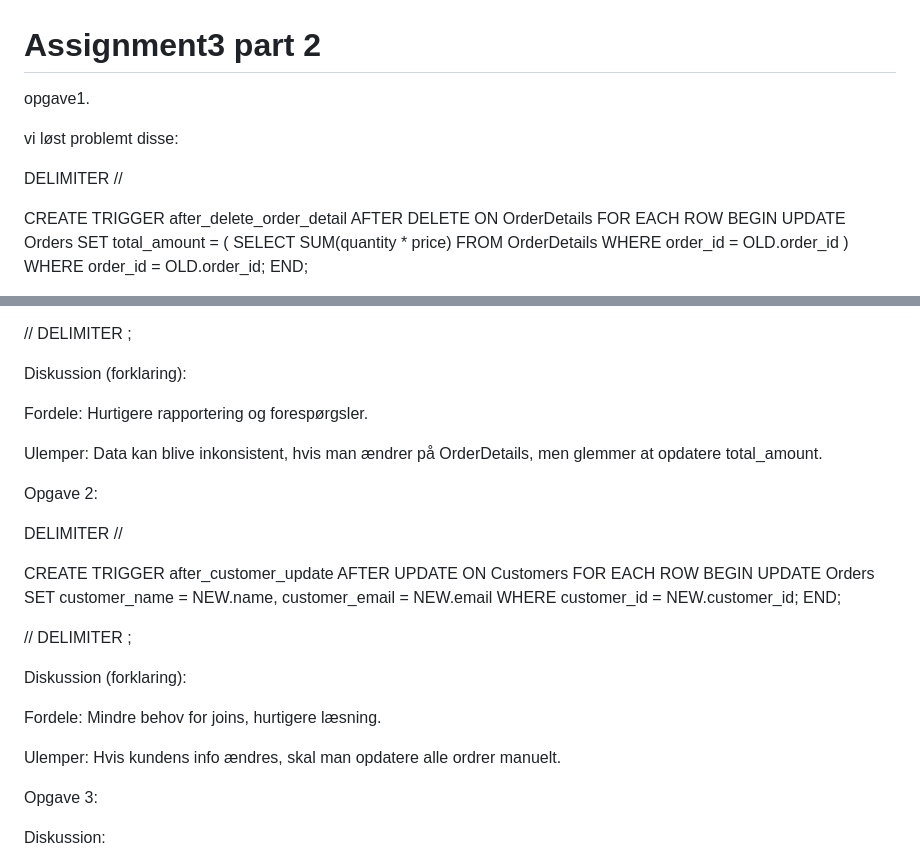
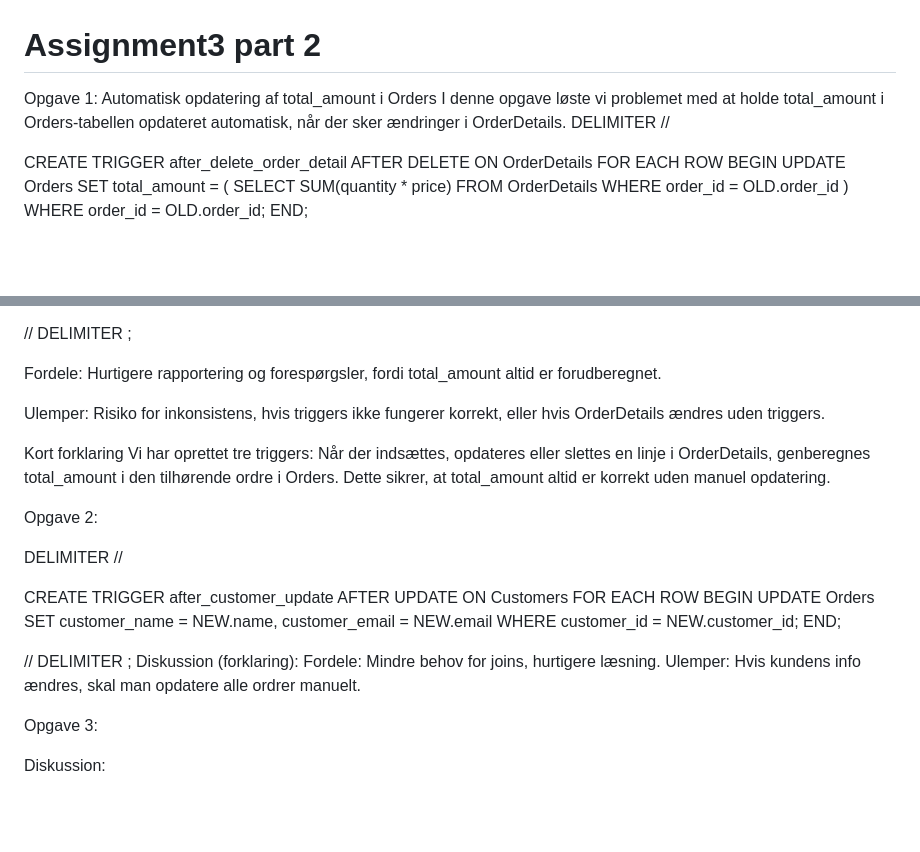
Before and after one commit to MrSalim86/Database, a Markdown page: Assignment3/Assignment3_part2/README.md, 2 parts joined by grey strips. GitHub-like rendering; blank space fills up the shorter version.

```diff
--- a/Assignment3/Assignment3_part2/README.md
+++ b/Assignment3/Assignment3_part2/README.md
@@ -1,10 +1,7 @@
 # Assignment3 part 2
 
-opgave1.
-
-vi løst problemt disse:
-
-
+Opgave 1: Automatisk opdatering af total_amount i Orders
+I denne opgave løste vi problemet med at holde total_amount i Orders-tabellen opdateret automatisk, når der sker ændringer i OrderDetails.
 DELIMITER //
 
 CREATE TRIGGER after_delete_order_detail
@@ -61,12 +58,16 @@ END;
 //
 DELIMITER ;
 
-Diskussion (forklaring):
+Fordele:
+Hurtigere rapportering og forespørgsler, fordi total_amount altid er forudberegnet.
 
-Fordele: Hurtigere rapportering og forespørgsler.
+Ulemper:
+Risiko for inkonsistens, hvis triggers ikke fungerer korrekt, eller hvis OrderDetails ændres uden triggers.
 
-Ulemper: Data kan blive inkonsistent, hvis man ændrer på OrderDetails, men glemmer at opdatere total_amount.
-
+Kort forklaring
+Vi har oprettet tre triggers:
+Når der indsættes, opdateres eller slettes en linje i OrderDetails, genberegnes total_amount i den tilhørende ordre i Orders.
+Dette sikrer, at total_amount altid er korrekt uden manuel opdatering.
 
 Opgave 2:
 
@@ -84,12 +85,8 @@ END;
 
 //
 DELIMITER ;
-
-
 Diskussion (forklaring):
-
 Fordele: Mindre behov for joins, hurtigere læsning.
-
 Ulemper: Hvis kundens info ændres, skal man opdatere alle ordrer manuelt.
 
 Opgave 3:
```
